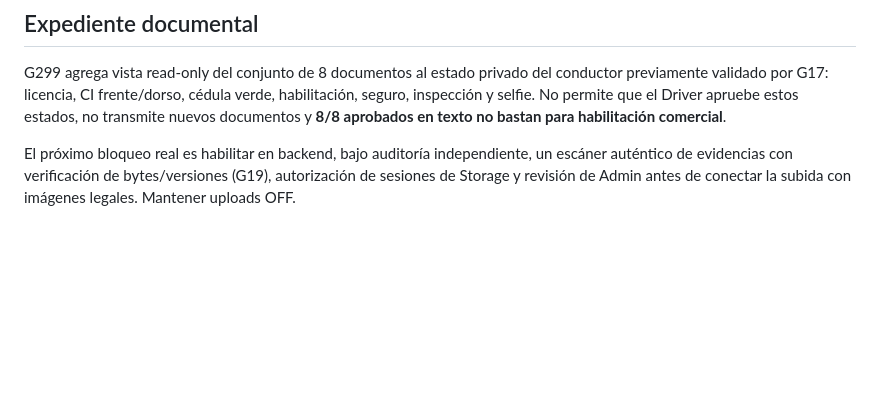
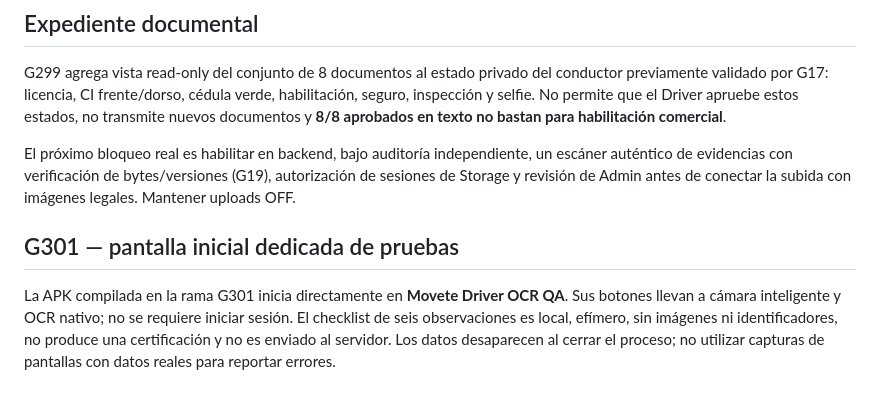
Before and after one commit to mezas3238-hue/Qore-mobile-, a Markdown page: docs/qa/G299_DRIVER_ANDROID_OFFLINE_OCR_APK_2026-11-01.md, the part around the change. Rendered like a GitHub page; blank space fills up the shorter version.

Commit message:
G301: route offline APK home to guided local OCR/camera hardware QA

```diff
--- a/docs/qa/G299_DRIVER_ANDROID_OFFLINE_OCR_APK_2026-11-01.md
+++ b/docs/qa/G299_DRIVER_ANDROID_OFFLINE_OCR_APK_2026-11-01.md
@@ -36,3 +36,7 @@ La ejecución automatizada verifica **compilación**, no prueba en hardware. Nin
 G299 agrega vista read-only del conjunto de 8 documentos al estado privado del conductor previamente validado por G17: licencia, CI frente/dorso, cédula verde, habilitación, seguro, inspección y selfie. No permite que el Driver apruebe estos estados, no transmite nuevos documentos y **8/8 aprobados en texto no bastan para habilitación comercial**.
 
 El próximo bloqueo real es habilitar en backend, bajo auditoría independiente, un escáner auténtico de evidencias con verificación de bytes/versiones (G19), autorización de sesiones de Storage y revisión de Admin antes de conectar la subida con imágenes legales. Mantener uploads OFF.
+
+## G301 — pantalla inicial dedicada de pruebas
+
+La APK compilada en la rama G301 inicia directamente en **Movete Driver OCR QA**. Sus botones llevan a cámara inteligente y OCR nativo; no se requiere iniciar sesión. El checklist de seis observaciones es local, efímero, sin imágenes ni identificadores, no produce una certificación y no es enviado al servidor. Los datos desaparecen al cerrar el proceso; no utilizar capturas de pantallas con datos reales para reportar errores.
```
